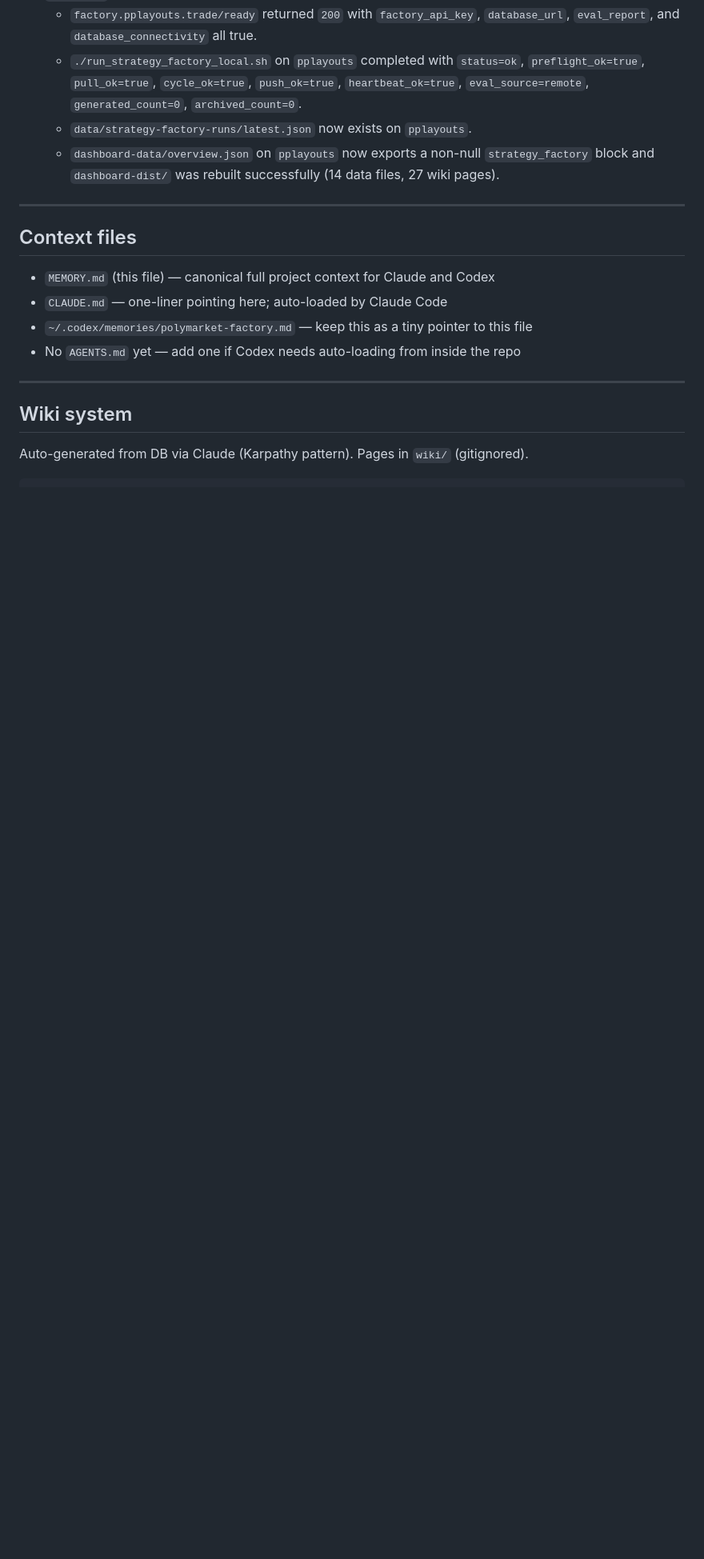
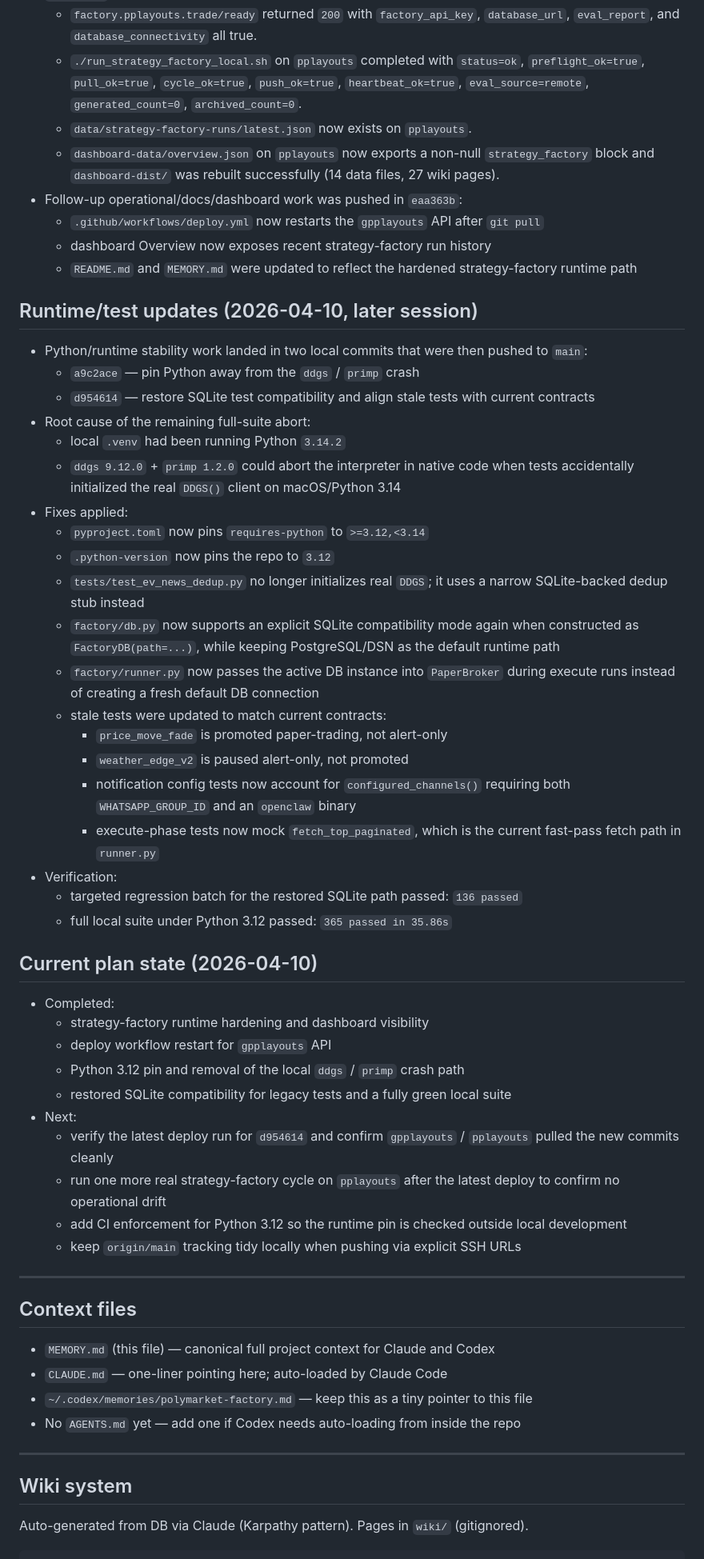
Before and after one commit to sbartek/polymarket-factory, a Markdown page: MEMORY.md, the part around the change. Shown at 80% size. GitHub-like rendering; blank space fills up the shorter version.

Commit message:
docs: update runtime memory and next steps

```diff
--- a/MEMORY.md
+++ b/MEMORY.md
@@ -298,6 +298,46 @@ Remaining backlog:
   - `./run_strategy_factory_local.sh` on `pplayouts` completed with `status=ok`, `preflight_ok=true`, `pull_ok=true`, `cycle_ok=true`, `push_ok=true`, `heartbeat_ok=true`, `eval_source=remote`, `generated_count=0`, `archived_count=0`.
   - `data/strategy-factory-runs/latest.json` now exists on `pplayouts`.
   - `dashboard-data/overview.json` on `pplayouts` now exports a non-null `strategy_factory` block and `dashboard-dist/` was rebuilt successfully (14 data files, 27 wiki pages).
+- Follow-up operational/docs/dashboard work was pushed in `eaa363b`:
+  - `.github/workflows/deploy.yml` now restarts the `gpplayouts` API after `git pull`
+  - dashboard Overview now exposes recent strategy-factory run history
+  - `README.md` and `MEMORY.md` were updated to reflect the hardened strategy-factory runtime path
+
+## Runtime/test updates (2026-04-10, later session)
+
+- Python/runtime stability work landed in two local commits that were then pushed to `main`:
+  - `a9c2ace` — pin Python away from the `ddgs` / `primp` crash
+  - `d954614` — restore SQLite test compatibility and align stale tests with current contracts
+- Root cause of the remaining full-suite abort:
+  - local `.venv` had been running Python `3.14.2`
+  - `ddgs 9.12.0` + `primp 1.2.0` could abort the interpreter in native code when tests accidentally initialized the real `DDGS()` client on macOS/Python 3.14
+- Fixes applied:
+  - `pyproject.toml` now pins `requires-python` to `>=3.12,<3.14`
+  - `.python-version` now pins the repo to `3.12`
+  - `tests/test_ev_news_dedup.py` no longer initializes real `DDGS`; it uses a narrow SQLite-backed dedup stub instead
+  - `factory/db.py` now supports an explicit SQLite compatibility mode again when constructed as `FactoryDB(path=...)`, while keeping PostgreSQL/DSN as the default runtime path
+  - `factory/runner.py` now passes the active DB instance into `PaperBroker` during execute runs instead of creating a fresh default DB connection
+  - stale tests were updated to match current contracts:
+    - `price_move_fade` is promoted paper-trading, not alert-only
+    - `weather_edge_v2` is paused alert-only, not promoted
+    - notification config tests now account for `configured_channels()` requiring both `WHATSAPP_GROUP_ID` and an `openclaw` binary
+    - execute-phase tests now mock `fetch_top_paginated`, which is the current fast-pass fetch path in `runner.py`
+- Verification:
+  - targeted regression batch for the restored SQLite path passed: `136 passed`
+  - full local suite under Python 3.12 passed: `365 passed in 35.86s`
+
+## Current plan state (2026-04-10)
+
+- Completed:
+  - strategy-factory runtime hardening and dashboard visibility
+  - deploy workflow restart for `gpplayouts` API
+  - Python 3.12 pin and removal of the local `ddgs` / `primp` crash path
+  - restored SQLite compatibility for legacy tests and a fully green local suite
+- Next:
+  - verify the latest deploy run for `d954614` and confirm `gpplayouts` / `pplayouts` pulled the new commits cleanly
+  - run one more real strategy-factory cycle on `pplayouts` after the latest deploy to confirm no operational drift
+  - add CI enforcement for Python 3.12 so the runtime pin is checked outside local development
+  - keep `origin/main` tracking tidy locally when pushing via explicit SSH URLs
 
 ---
 
```
Also changed, not shown: README.md (+3 -1 lines).
